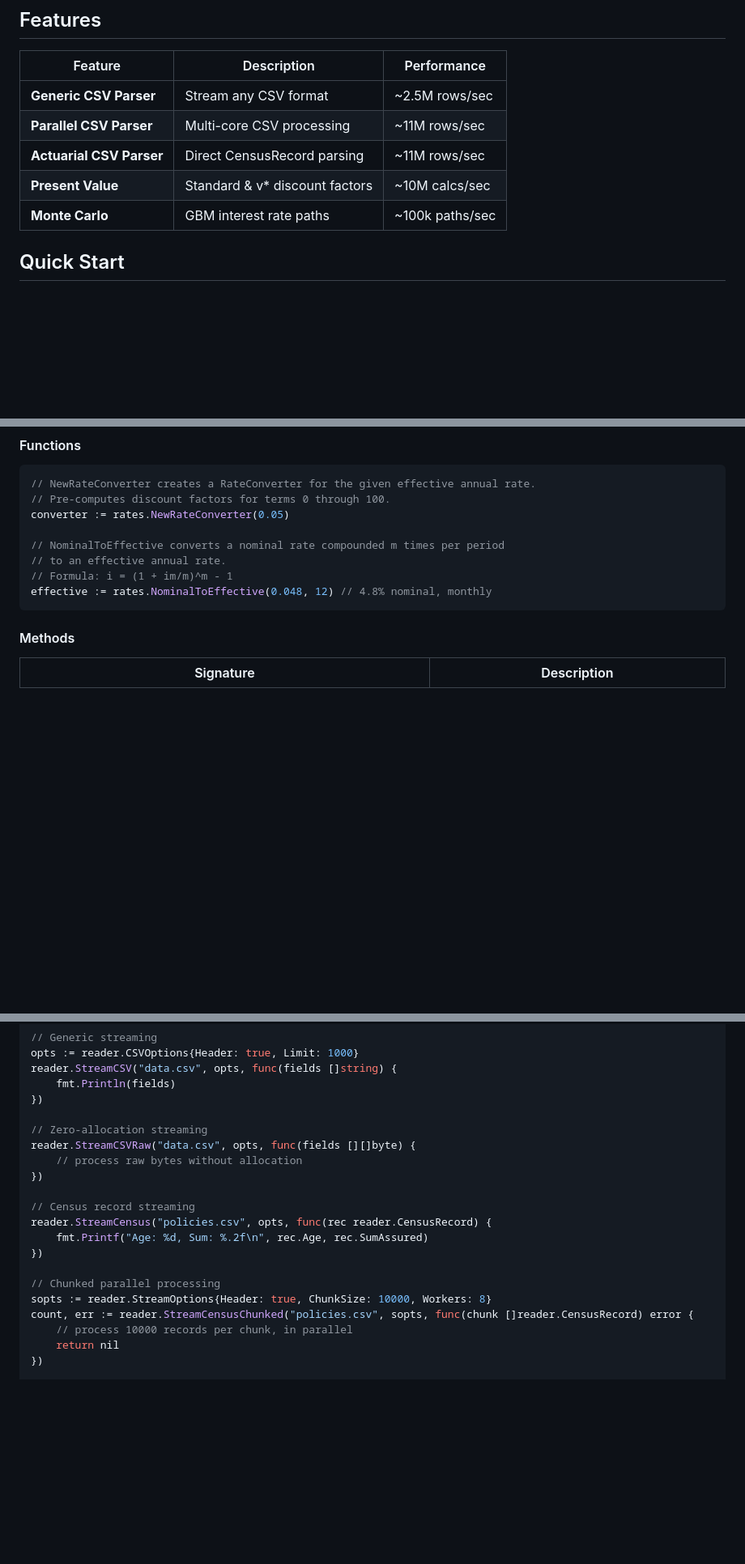
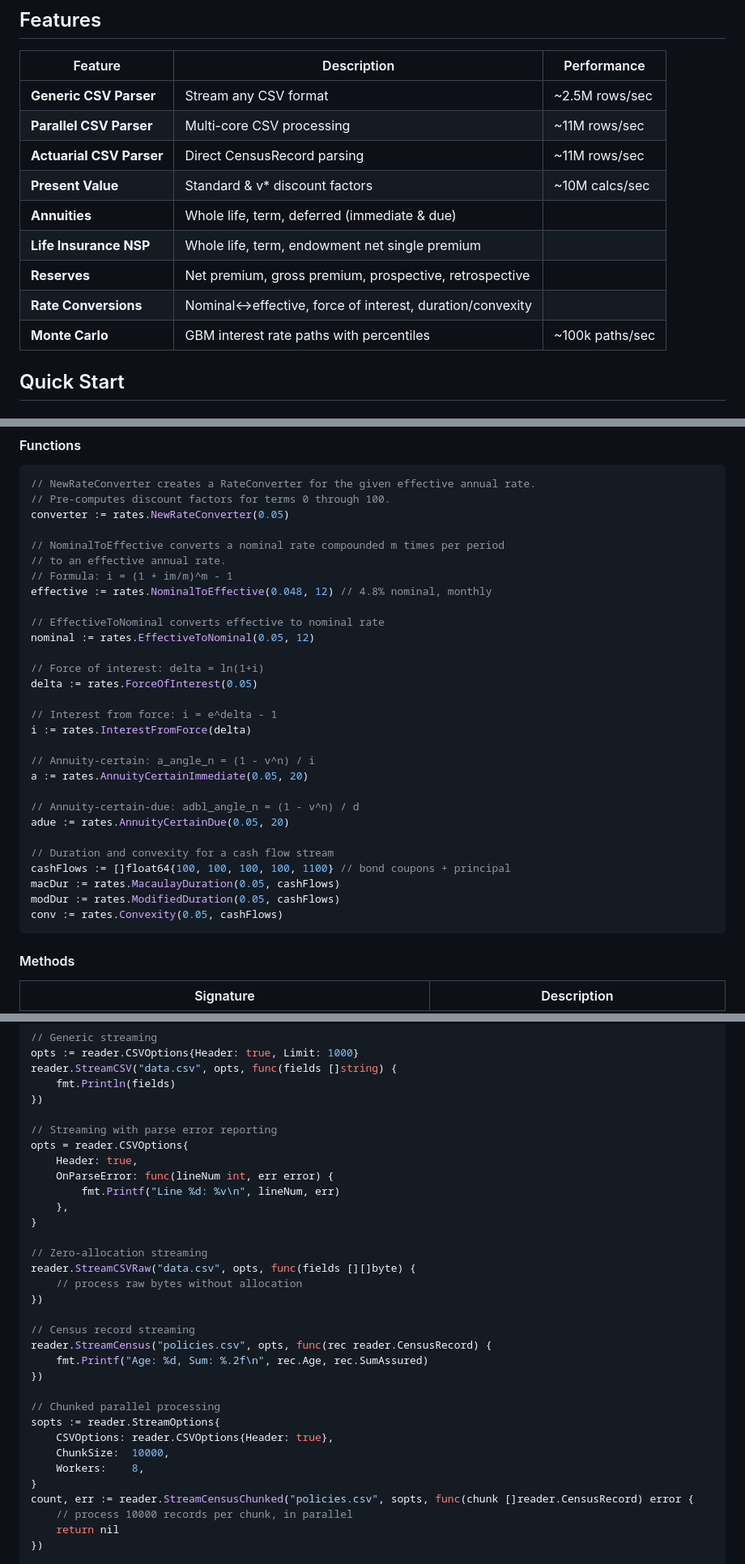
Before and after one commit to lubasinkal/v-star, a Markdown page: README.md, 3 parts joined by grey strips. Shown at 81% size. Rendered like a GitHub page; blank space fills up the shorter version.

Commit message:
docs: update README with new actuarial features, CLI flags, API changes

````diff
--- a/README.md
+++ b/README.md
@@ -32,7 +32,11 @@ Modern financial software is often bloated and slow. **v-star** is designed for:
 | **Parallel CSV Parser** | Multi-core CSV processing | ~11M rows/sec |
 | **Actuarial CSV Parser** | Direct CensusRecord parsing | ~11M rows/sec |
 | **Present Value** | Standard & v* discount factors | ~10M calcs/sec |
-| **Monte Carlo** | GBM interest rate paths | ~100k paths/sec |
+| **Annuities** | Whole life, term, deferred (immediate & due) | |
+| **Life Insurance NSP** | Whole life, term, endowment net single premium | |
+| **Reserves** | Net premium, gross premium, prospective, retrospective | |
+| **Rate Conversions** | Nominal↔effective, force of interest, duration/convexity | |
+| **Monte Carlo** | GBM interest rate paths with percentiles | ~100k paths/sec |
 
 ## Quick Start
 
@@ -247,6 +263,27 @@ converter := rates.NewRateConverter(0.05)
 // to an effective annual rate.
 // Formula: i = (1 + im/m)^m - 1
 effective := rates.NominalToEffective(0.048, 12) // 4.8% nominal, monthly
+
+// EffectiveToNominal converts effective to nominal rate
+nominal := rates.EffectiveToNominal(0.05, 12)
+
+// Force of interest: delta = ln(1+i)
+delta := rates.ForceOfInterest(0.05)
+
+// Interest from force: i = e^delta - 1
+i := rates.InterestFromForce(delta)
+
+// Annuity-certain: a_angle_n = (1 - v^n) / i
+a := rates.AnnuityCertainImmediate(0.05, 20)
+
+// Annuity-certain-due: adbl_angle_n = (1 - v^n) / d
+adue := rates.AnnuityCertainDue(0.05, 20)
+
+// Duration and convexity for a cash flow stream
+cashFlows := []float64{100, 100, 100, 100, 1100} // bond coupons + principal
+macDur := rates.MacaulayDuration(0.05, cashFlows)
+modDur := rates.ModifiedDuration(0.05, cashFlows)
+conv := rates.Convexity(0.05, cashFlows)
 ```
 
 #### Methods
@@ -534,6 +580,14 @@ reader.StreamCSV("data.csv", opts, func(fields []string) {
     fmt.Println(fields)
 })
 
+// Streaming with parse error reporting
+opts = reader.CSVOptions{
+    Header: true,
+    OnParseError: func(lineNum int, err error) {
+        fmt.Printf("Line %d: %v\n", lineNum, err)
+    },
+}
+
 // Zero-allocation streaming
 reader.StreamCSVRaw("data.csv", opts, func(fields [][]byte) {
     // process raw bytes without allocation
@@ -545,7 +599,11 @@ reader.StreamCensus("policies.csv", opts, func(rec reader.CensusRecord) {
 })
 
 // Chunked parallel processing
-sopts := reader.StreamOptions{Header: true, ChunkSize: 10000, Workers: 8}
+sopts := reader.StreamOptions{
+    CSVOptions: reader.CSVOptions{Header: true},
+    ChunkSize:  10000,
+    Workers:    8,
+}
 count, err := reader.StreamCensusChunked("policies.csv", sopts, func(chunk []reader.CensusRecord) error {
     // process 10000 records per chunk, in parallel
     return nil
````
Also changed, not shown: other parts of README.md (+26 -5 lines).
